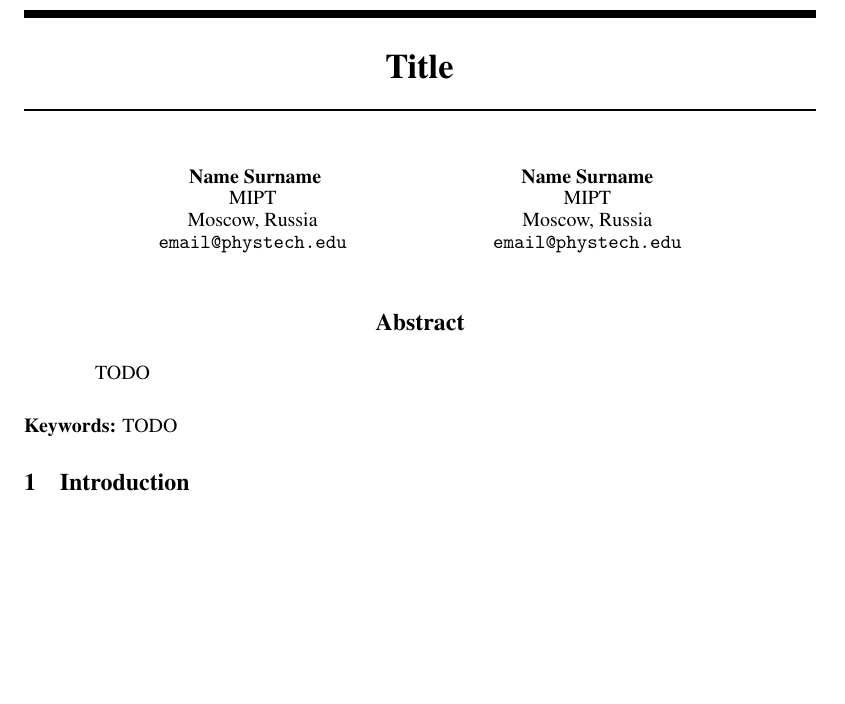
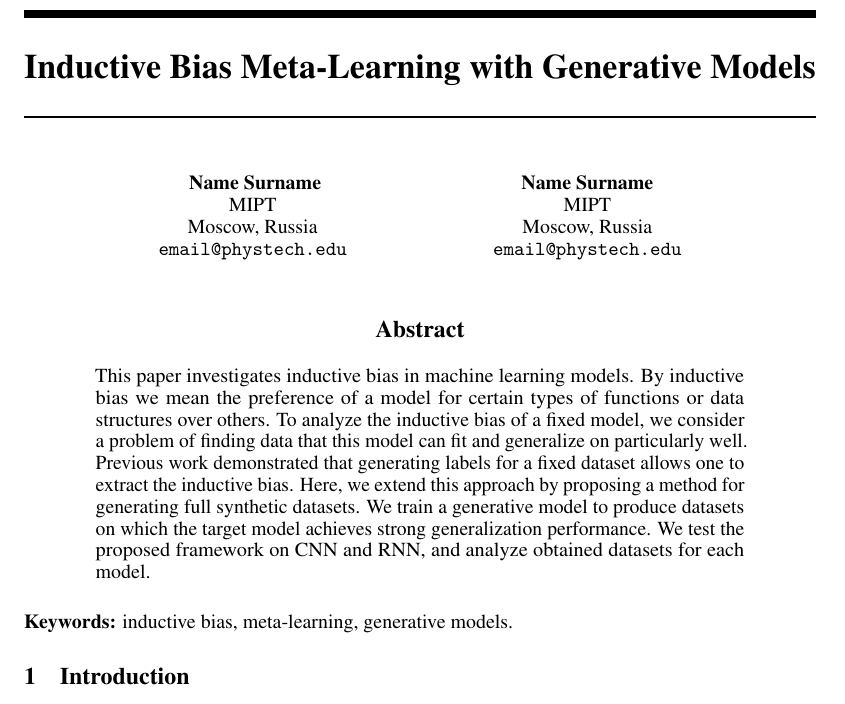
Before and after one commit to intsystems/2026-Project-205, a LaTeX paper (paper/main.tex): part of page 1 of 3, cut at the place of the change, the shorter picture padded with empty space. Compiled offline with pdfLaTeX.

Commit message:
Update main.tex

```diff
--- a/paper/main.tex
+++ b/paper/main.tex
@@ -44,7 +44,7 @@
 %%%
 
 
-\title{Title}
+\title{Inductive Bias Meta-Learning with Generative Models}
 
 
 % The \author macro works with any number of authors. There are two commands
@@ -75,10 +75,10 @@
 \maketitle
 
 \begin{abstract}
-    TODO
+    This paper investigates inductive bias in machine learning models. By inductive bias we mean the preference of a model for certain types of functions or data structures over others. To analyze the inductive bias of a fixed model, we consider a problem of finding data that this model can fit and generalize on particularly well. Previous work demonstrated that generating labels for a fixed dataset allows one to extract the inductive bias. Here, we extend this approach by proposing a method for generating full synthetic datasets. We train a generative model to produce datasets on which the target model achieves strong generalization performance. We test the proposed framework on CNN and RNN, and analyze obtained datasets for each model.
 \end{abstract}
 
-\textbf{Keywords:} TODO
+\textbf{Keywords:} inductive bias, meta-learning, generative models.
 
 \section{Introduction}\label{sec:intro}
 
```
